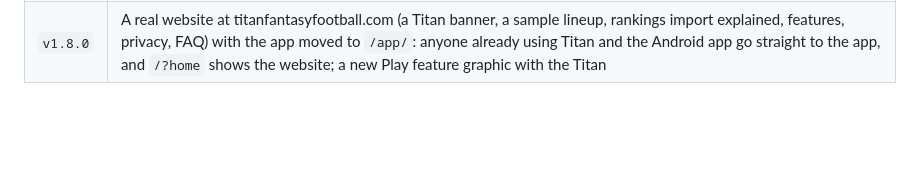
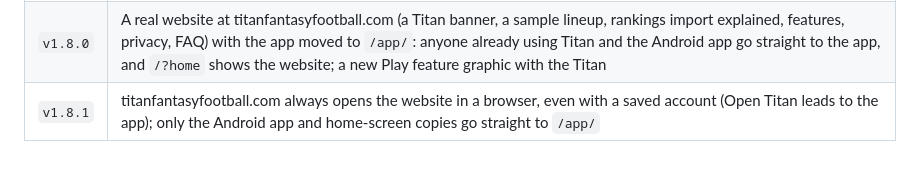
Before and after one commit to clintonburnell-cmd/titan-fantasy-football, a Markdown page: README.md, the part around the change. Drawn GitHub-style; blank space fills up the shorter version.

Commit message:
v1.8.1 save point: README save points
Co-Authored-By: Claude Opus 5 (1M context) <noreply@anthropic.com>
Claude-Session: https://claude.ai/code/session_01Ebdvei3rtyGouWNdXdBn7G

```diff
--- a/README.md
+++ b/README.md
@@ -236,3 +236,4 @@ No build step and no dependencies. It runs on any static host.
 | `v1.7.0` | Latest kickoffs in FLEX: Titan's lineup puts the latest-playing starters in the flex spots and earlier ones at RB, WR and TE, listing a swap of spots when a lineup has them the other way round; changes shown spot by spot with kickoff times; an Open in Sleeper (or ESPN) button on every Lineups league |
 | `v1.7.1` | Lineups score line: points so far in soft green, projection in bold; every description (welcome screen, header, Rankings tab, page and install descriptions, Play listing, README) leads with Titan's two purposes: one place for leagues across platforms, and calls from the rankings you import |
 | `v1.8.0` | A real website at titanfantasyfootball.com (a Titan banner, a sample lineup, rankings import explained, features, privacy, FAQ) with the app moved to `/app/`: anyone already using Titan and the Android app go straight to the app, and `/?home` shows the website; a new Play feature graphic with the Titan |
+| `v1.8.1` | titanfantasyfootball.com always opens the website in a browser, even with a saved account (Open Titan leads to the app); only the Android app and home-screen copies go straight to `/app/` |
```
